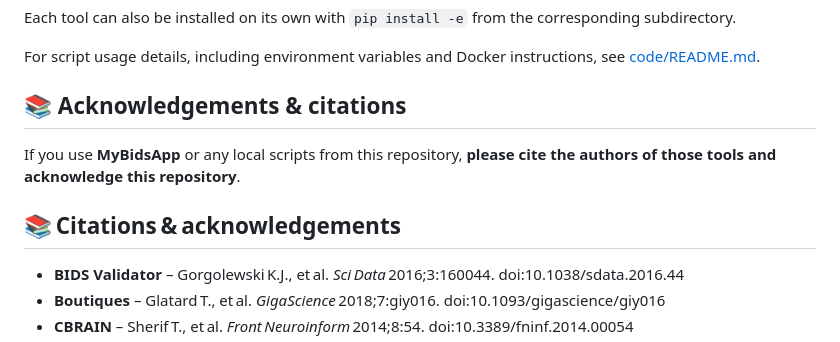
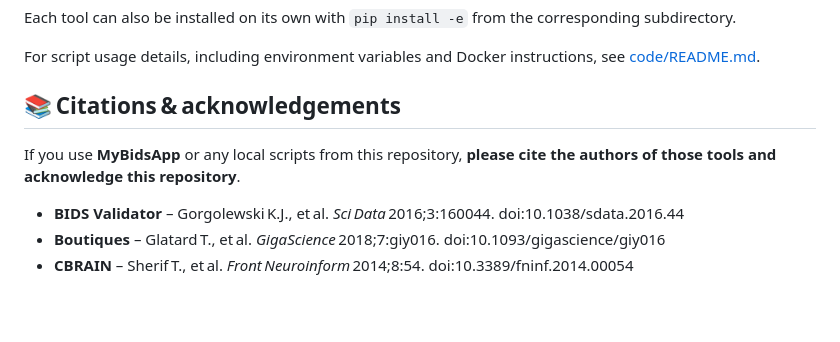
Before and after one commit to rgabiazo/MyBids, a Markdown page: README.md, the part around the change. GitHub-like rendering; blank space fills up the shorter version.

```diff
--- a/README.md
+++ b/README.md
@@ -94,11 +94,8 @@ corresponding subdirectory.
 For script usage details, including environment variables and Docker
 instructions, see [code/README.md](code/README.md).
 
-## 📚 Acknowledgements & citations
-
+## 📚 Citations & acknowledgements
 If you use **MyBidsApp** or any local scripts from this repository, **please cite the authors of those tools and acknowledge this repository**.
-
-## 📚 Citations & acknowledgements
 
 - **BIDS Validator** – Gorgolewski K.J., et al. *Sci Data* 2016;3:160044. doi:10.1038/sdata.2016.44
 - **Boutiques** – Glatard T., et al. *GigaScience* 2018;7:giy016. doi:10.1093/gigascience/giy016
```
